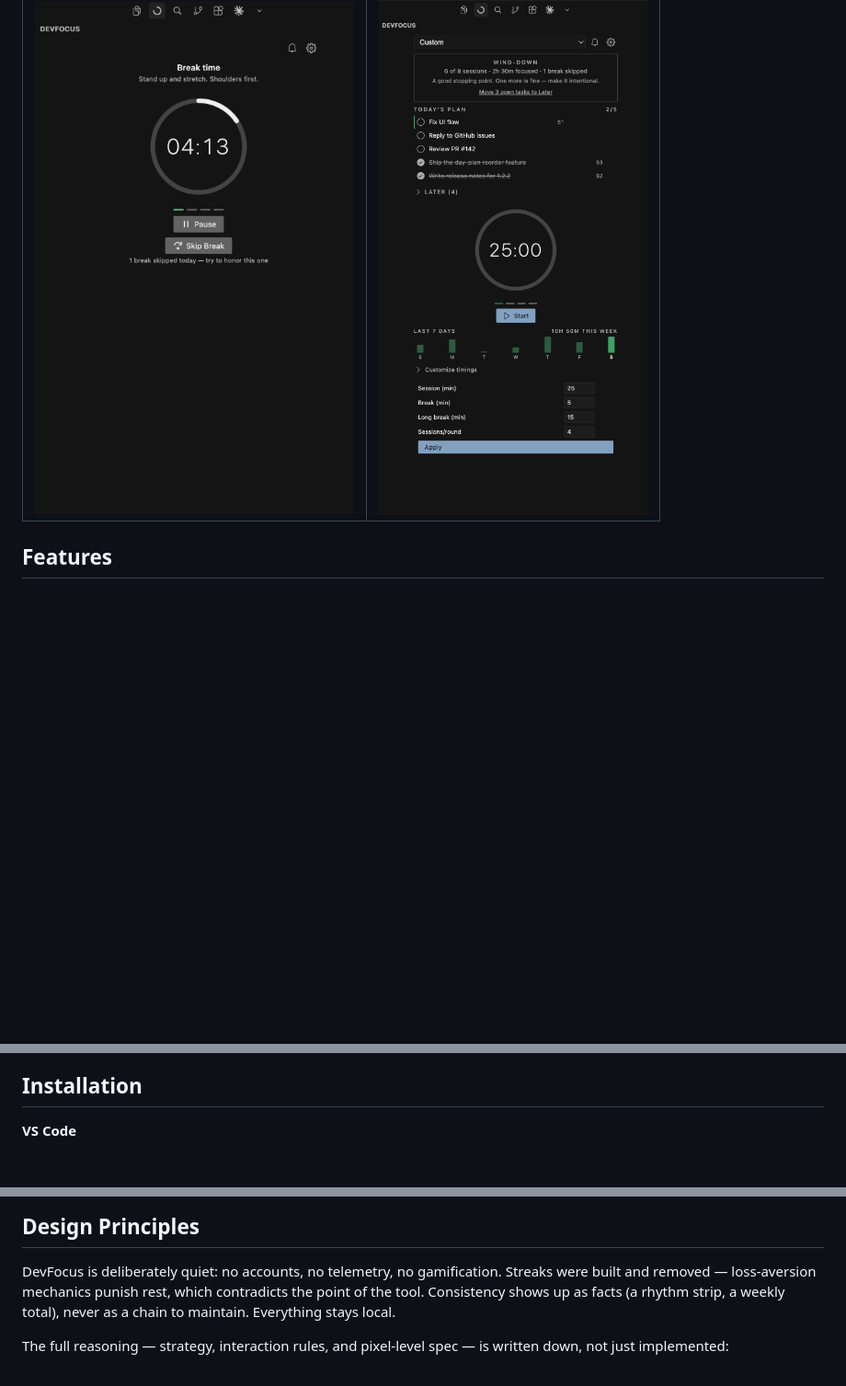
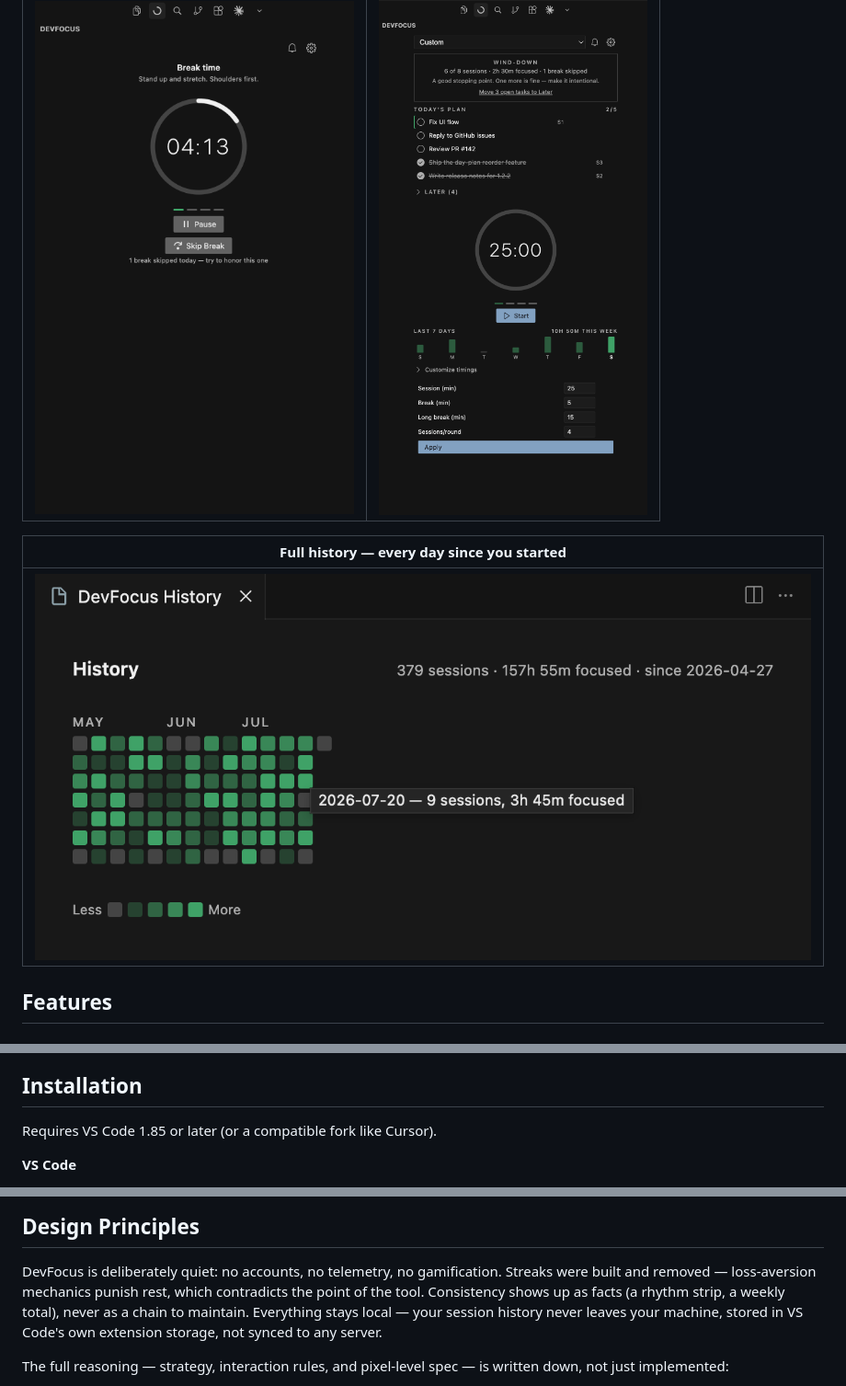
Before and after one commit to AkshayAshokCode/vscode-devfocus, a Markdown page: README.md, 3 parts joined by grey strips. Shown at 92% size. Rendered like a GitHub page; pictures changed too: screenshot/history.png (added); blank space fills up the shorter version.

Commit message:
docs: add full history screenshot, requirements, and data-privacy note
Co-Authored-By: Claude Sonnet 5 <noreply@anthropic.com>

```diff
--- a/README.md
+++ b/README.md
@@ -45,6 +45,10 @@ a defensible end to the day.
 |---|---|
 | ![Break screen](screenshot/break.png) | ![Wind-down day summary](screenshot/idle-wind-down-custom.png) |
 
+| Full history — every day since you started |
+|---|
+| ![Full history heatmap](screenshot/history.png) |
+
 ## Features
 
 ### Focus, your way
@@ -71,6 +75,8 @@ a defensible end to the day.
 - **Break suggestions** — a rotating, screen-appropriate nudge instead of a bare countdown
 
 ## Installation
+
+Requires VS Code 1.85 or later (or a compatible fork like Cursor).
 
 **VS Code**
 
@@ -124,7 +130,9 @@ Reset has no default shortcut (it's destructive and rare) — run `DevFocus: Res
 DevFocus is deliberately quiet: no accounts, no telemetry, no gamification.
 Streaks were built and removed — loss-aversion mechanics punish rest, which
 contradicts the point of the tool. Consistency shows up as facts (a rhythm
-strip, a weekly total), never as a chain to maintain. Everything stays local.
+strip, a weekly total), never as a chain to maintain. Everything stays local —
+your session history never leaves your machine, stored in VS Code's own
+extension storage, not synced to any server.
 
 The full reasoning — strategy, interaction rules, and pixel-level spec — is
 written down, not just implemented:
```
